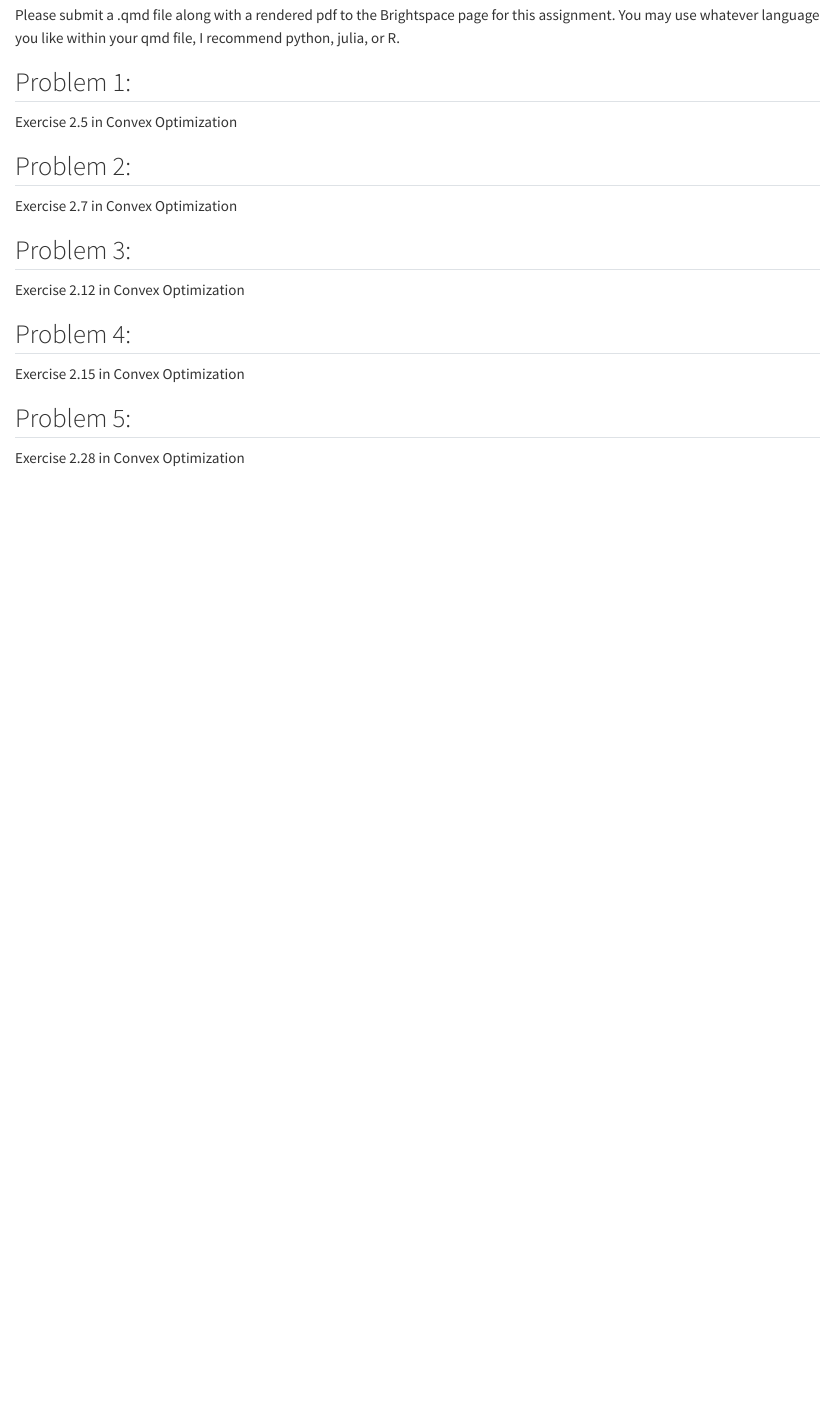
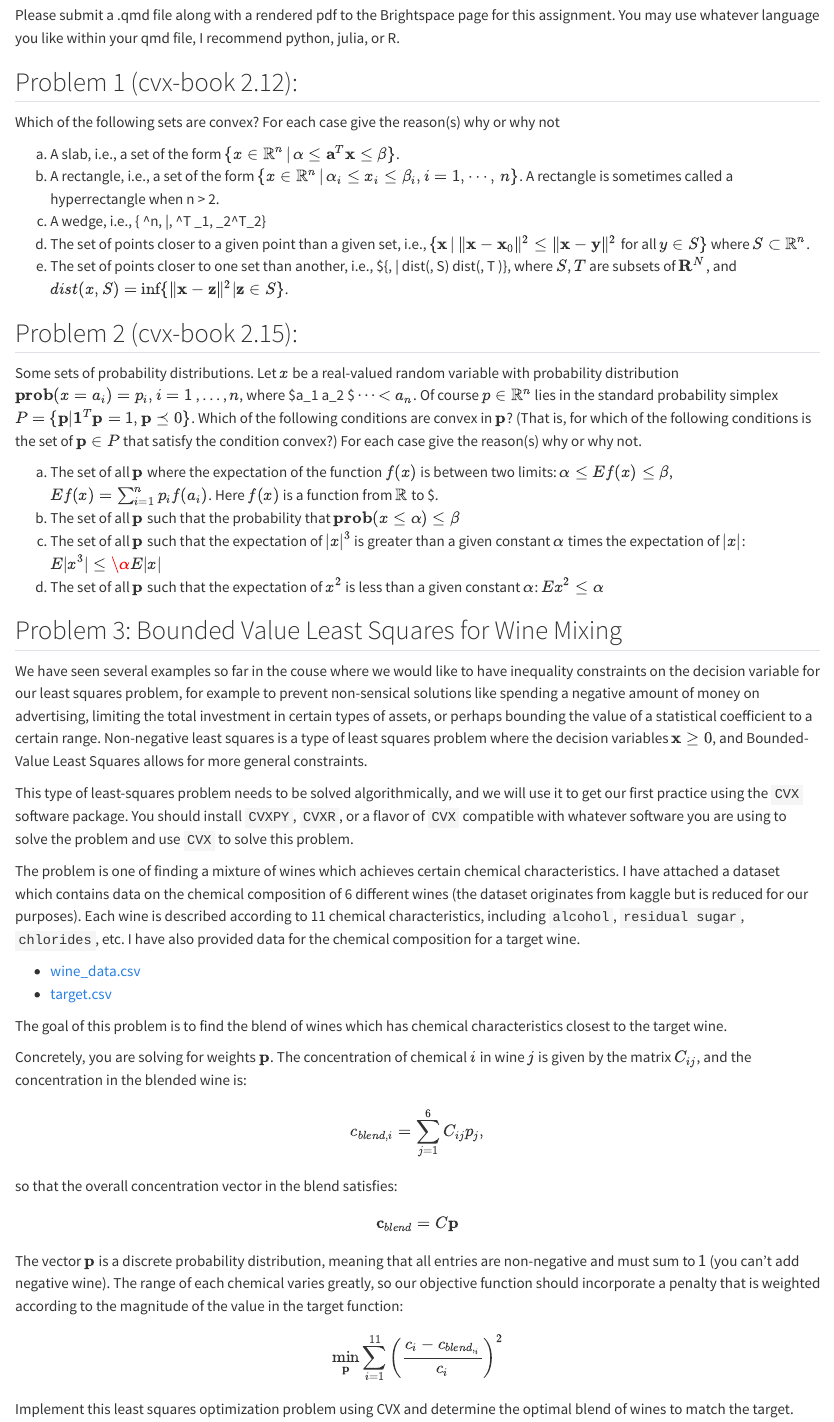
Before and after one commit to georgehagstrom/DATA609Spring2025, a Quarto document (website/assignments/labs/Lab3.qmd): the page in a window 1100 px wide, from 130 px down. Rendered offline with R 4.5, knitr and Pandoc in place of Quarto, with nearby package versions.

Commit message:
Updating

```diff
--- a/website/assignments/labs/Lab3.qmd
+++ b/website/assignments/labs/Lab3.qmd
@@ -11,22 +11,71 @@ Please submit a .qmd file along with a rendered pdf to the Brightspace page for
 I recommend python, julia, or R.
 
 
-## Problem 1:
+## Problem 1 (cvx-book 2.12):
 
-Exercise 2.5 in Convex Optimization
+Which of the following sets are convex? For each case give the reason(s) why or why not
 
-## Problem 2:
+a. A slab, i.e., a set of the form $\{x \in \mathbb{R}^n\, |\, \alpha \leq \mathbf{a}^T \mathbf{x} \leq{\beta}\}$.
+b. A rectangle, i.e., a set of the form $\{x \in \mathbb{R}^n\, |\, \alpha_i \leq x_i \leq \beta_i, i = 1,\cdots,\, n\}$. A rectangle
+is sometimes called a hyperrectangle when n > 2.
+c. A wedge, i.e., \{ \mathbf{x} \in \mathbf{R}^n\, |\, \mathbf{a_1}^T\mathbf{x} \leq \mathbf{b}_1, \mathbf{a}_2^T\leq\mathbf{b}_2\}
+d. The set of points closer to a given point than a given set, i.e.,
+$\{ \mathbf{x}\, |\, \|\mathbf{x} − \mathbf{x}_0\|^2 \leq \|\mathbf{x} − \mathbf{y}\|^2$ for all $y \in S\}$
+where $S \subset \mathbb{R}^n$.
+e. The set of points closer to one set than another, i.e.,
+$\{\mathbf{x}\, | dist(\mathbf{x}, S) \leq dist(\mathbf{x}, T )\},
+where $S$, $T$ are subsets of $\mathbf{R}^N$, and
+$dist(x, S) = \inf\{\|\mathbf{x}  − \mathbf{z}\|^2 | \mathbf{z} \in S\}$.
 
-Exercise 2.7 in Convex Optimization
+## Problem 2 (cvx-book 2.15):
 
-## Problem 3:
+Some sets of probability distributions. Let $x$ be a real-valued random variable with probability
+distribution $\mathbf{prob}(x = a_i) = p_i, i = 1$ , . . . , $n$, where $a_1 \lt a_2 \lt $ · · · $\lt a_n$. Of course $p \in
+\mathbb{R}^n$ lies in the standard probability simplex $P = \{\mathbf{p} | \mathbf{1}^T \mathbf{p} = 1, \mathbf{p} \preceq 0\}$. Which of the following
+conditions are convex in $\mathbf{p}$? (That is, for which of the following conditions is the set of
+$\mathbf{p} \in P$ that satisfy the condition convex?) For each case give the reason(s) why or why not.
 
-Exercise 2.12 in Convex Optimization
+a. The set of all $\mathbf{p}$ where the expectation of the function $f(x)$ is between two limits: $\alpha \leq Ef(x) \leq \beta$, $Ef(x) = \sum_{i=1}^n p_i f(a_i)$. Here $f(x)$ is
+a function from $\mathbb{R}$ to \mathbb{R}$.
+b. The set of all $\mathbf{p}$ such that the probability that $\mathbf{prob}(x\leq\alpha) \leq \beta$
+c. The set of all $\mathbf{p}$ such that the expectation of $|x|^3$ is greater than a given constant $\alpha$ times the expectation of $|x|$:
+$E|x^3| \leq \α E|x|$
+d. The set of all $\mathbf{p}$ such that the expectation of $x^2$ is less than a given constant $\alpha$:
+$Ex^2 \leq \alpha$
 
-## Problem 4:
+## Problem 3: Bounded Value Least Squares for Wine Mixing
 
-Exercise 2.15 in Convex Optimization
+We have seen several examples so far in the couse where we would like to have inequality constraints on the decision variable for our least squares problem, for example
+to prevent non-sensical solutions like spending a negative amount of money on advertising, limiting the total investment in certain types of assets, or perhaps bounding the
+value of a statistical coefficient to a certain range. Non-negative least squares is a type of least squares problem where the decision variables $\mathbf{x}\geq 0$, and
+Bounded-Value Least Squares allows for more general constraints.
 
-## Problem 5:
+This type of least-squares problem needs to be solved algorithmically, and we will use it to get our first practice using the `CVX` software package. You should install `CVXPY`,
+`CVXR`, or a flavor of `CVX` compatible with whatever software you are using to solve the problem and use `CVX` to solve this problem.
 
-Exercise 2.28 in Convex Optimization
+The problem is one of finding a mixture of wines which achieves certain chemical characteristics. I have attached a dataset which contains data on the chemical composition of 6
+different wines (the dataset originates from kaggle but is reduced for our purposes). Each wine is described according to 11 chemical characteristics, including `alcohol`, `residual sugar`,
+`chlorides`, etc. I have also provided data for the chemical composition for a target wine.
+
+- [wine_data.csv](https://github.com/georgehagstrom/DATA609Spring2025/blob/main/website/assignments/labs/labData/wine_data.csv)
+- [target.csv](https://github.com/georgehagstrom/DATA609Spring2025/blob/main/website/assignments/labs/labData/target.csv)
+
+The goal of this problem is to find the blend of wines which has chemical characteristics closest to the target wine.
+
+Concretely, you are solving for weights $\mathbf{p}$. The concentration of chemical $i$ in wine $j$ is given by the matrix $C_{ij}$, and the concentration in the blended wine is:
+$$
+c_{blend,i} = \sum_{j=1}^6 C_{ij} p_j,
+$$
+so that the overall concentration vector in the blend satisfies:
+$$
+\mathbf{c}_{blend} = C\mathbf{p}
+$$
+
+The vector $\mathbf{p}$ is a discrete probability distribution, meaning that all entries are non-negative and must sum to $1$ (you can't add negative wine). The range of each chemical
+varies greatly, so our objective function should incorporate a penalty that is weighted according to the magnitude of the value in the target function:
+
+$$
+\min_{\mathbf{p}} \sum_{i=1}^{11} \left(\frac{c_i-c_{blend,_i}}{c_i}\right)^2
+$$
+
+Implement this least squares optimization problem using CVX and determine the optimal blend of wines to match the target.
```
Also changed, not shown: docs/search.json, 14 other files.
